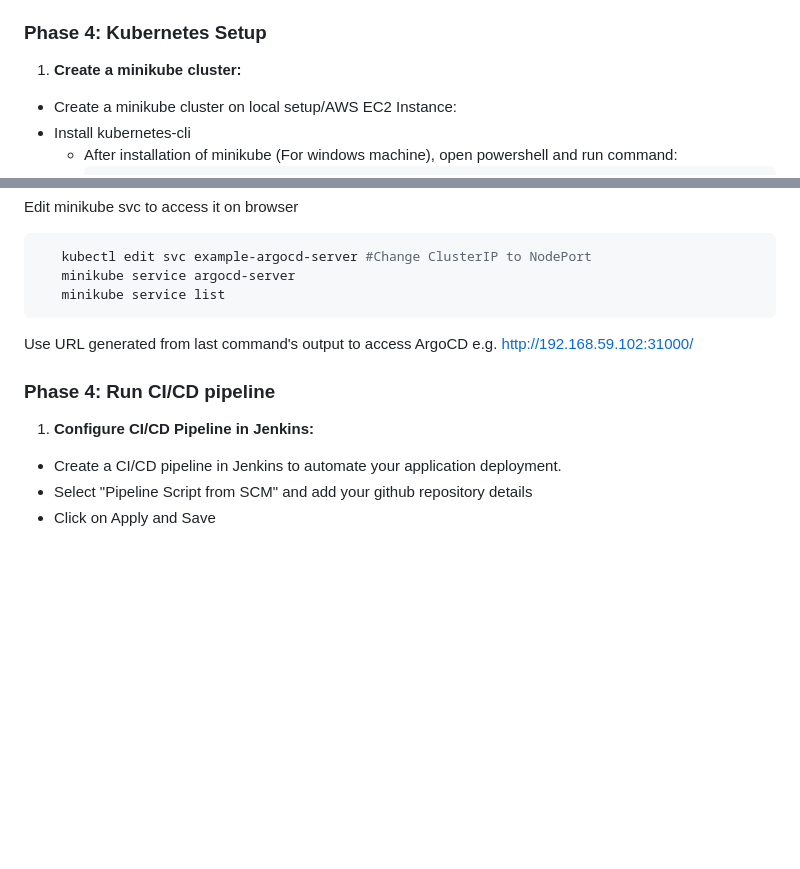
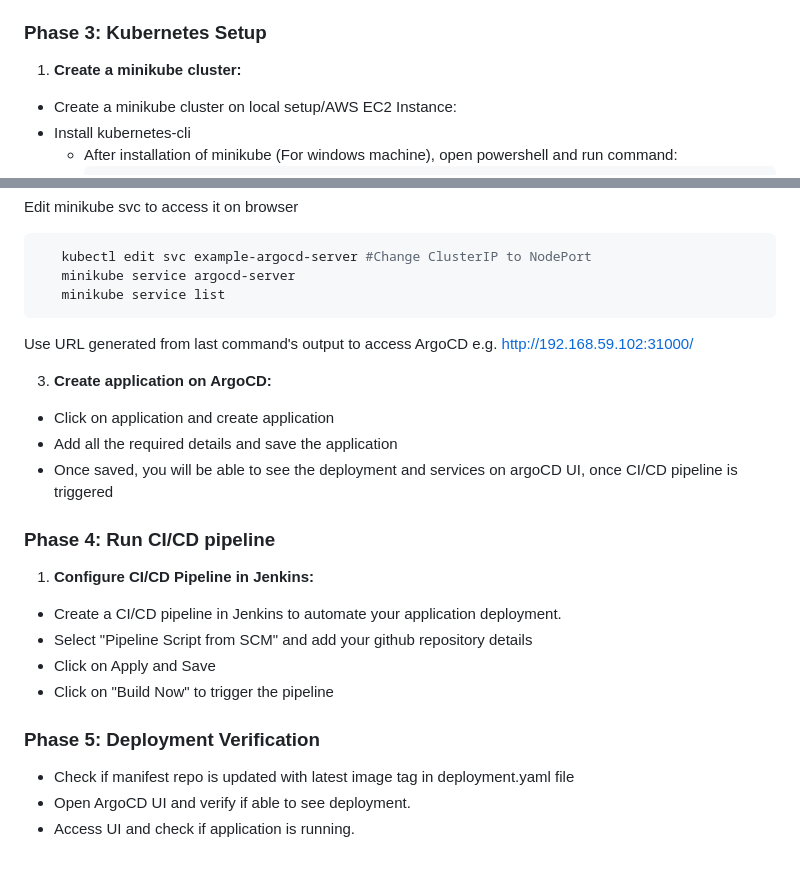
Before and after one commit to Sakshi07-M/Devops-Python-ToDo-App, a Markdown page: README.md, 2 parts joined by grey strips. Rendered like a GitHub page; blank space fills up the shorter version.

```diff
--- a/README.md
+++ b/README.md
@@ -195,7 +195,7 @@ We will install a sonar scanner in the tools.
   - Enter your DockerHub credentials (Username and Password) and give the credentials an ID (e.g., "docker").
   - Click "OK" to save your DockerHub credentials.
 
-### **Phase 4: Kubernetes Setup**
+### **Phase 3: Kubernetes Setup**
 
 1. **Create a minikube cluster:**
 - Create a minikube cluster on local setup/AWS EC2 Instance:
@@ -253,9 +253,21 @@ Edit minikube svc to access it on browser
 Use URL generated from last command's output to access ArgoCD
 e.g. http://192.168.59.102:31000/
 
+3. **Create application on ArgoCD:**
+
+- Click on application and create application
+- Add all the required details and save the application
+- Once saved, you will be able to see the deployment and services on argoCD UI, once CI/CD pipeline is triggered
+
 ### **Phase 4: Run CI/CD pipeline**
 
 1. **Configure CI/CD Pipeline in Jenkins:**
 - Create a CI/CD pipeline in Jenkins to automate your application deployment.
 - Select "Pipeline Script from SCM" and add your github repository details
 - Click on Apply and Save
+- Click on "Build Now" to trigger the pipeline
+
+### **Phase 5: Deployment Verification**
+- Check if manifest repo is updated with latest image tag in deployment.yaml file
+- Open ArgoCD UI and verify if able to see deployment.
+- Access UI and check if application is running.
```
